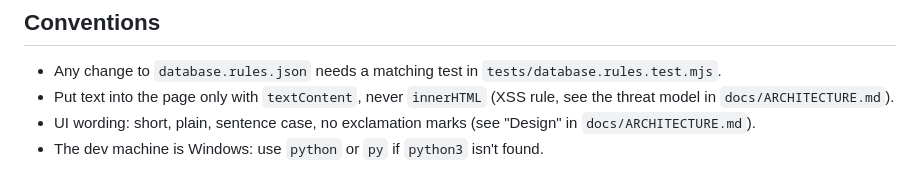
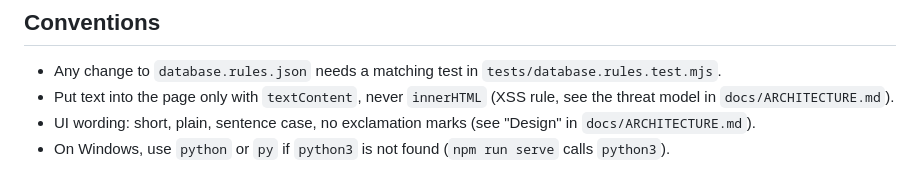
Before and after one commit to AbeerMiglani/SNU-Caddy, a Markdown page: CLAUDE.md, the part around the change. Rendered like a GitHub page.

Commit message:
Update CLAUDE.md
Co-authored-by: Abeer <216707591+AbeerMiglani@users.noreply.github.com>

```diff
--- a/CLAUDE.md
+++ b/CLAUDE.md
@@ -45,4 +45,4 @@ Three separate pages, each with its own entry module and CSS: `index.html` (stud
 - Any change to `database.rules.json` needs a matching test in `tests/database.rules.test.mjs`.
 - Put text into the page only with `textContent`, never `innerHTML` (XSS rule, see the threat model in `docs/ARCHITECTURE.md`).
 - UI wording: short, plain, sentence case, no exclamation marks (see "Design" in `docs/ARCHITECTURE.md`).
-- The dev machine is Windows: use `python` or `py` if `python3` isn't found.
+- On Windows, use `python` or `py` if `python3` is not found (`npm run serve` calls `python3`).
```
